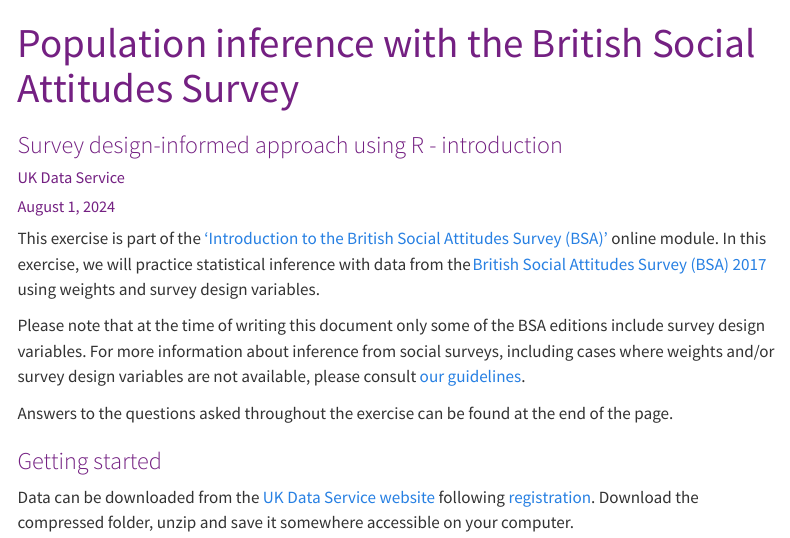
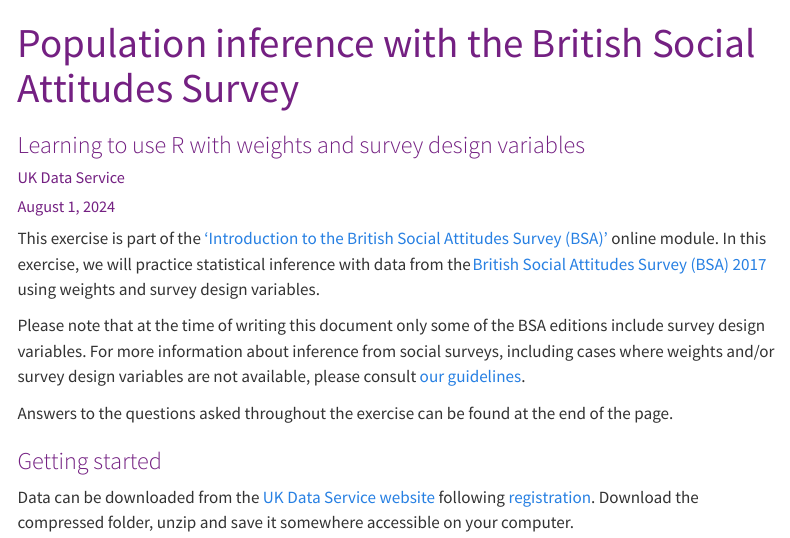
Before and after one commit to UKDataServiceOpen/Introduction_to_the_BSA, a Quarto document (infer_w_survey_design_usingR.qmd): the page in a window 1100 px wide, from its top. Rendered offline with R 4.5, knitr and Pandoc in place of Quarto, with nearby package versions; some code elsewhere in the file could not run offline; menus at the side of the page are left out.

Commit message:
Improved subtitle

```diff
--- a/infer_w_survey_design_usingR.qmd
+++ b/infer_w_survey_design_usingR.qmd
@@ -1,6 +1,6 @@
 ---
 title: "Population inference with the British Social Attitudes Survey"
-subtitle: Survey design-informed approach using R - introduction
+subtitle: Learning to use R with weights and survey design variables
 author: "UK Data Service"
 date: last-modified
 date-format: "MMMM YYYY"
```
